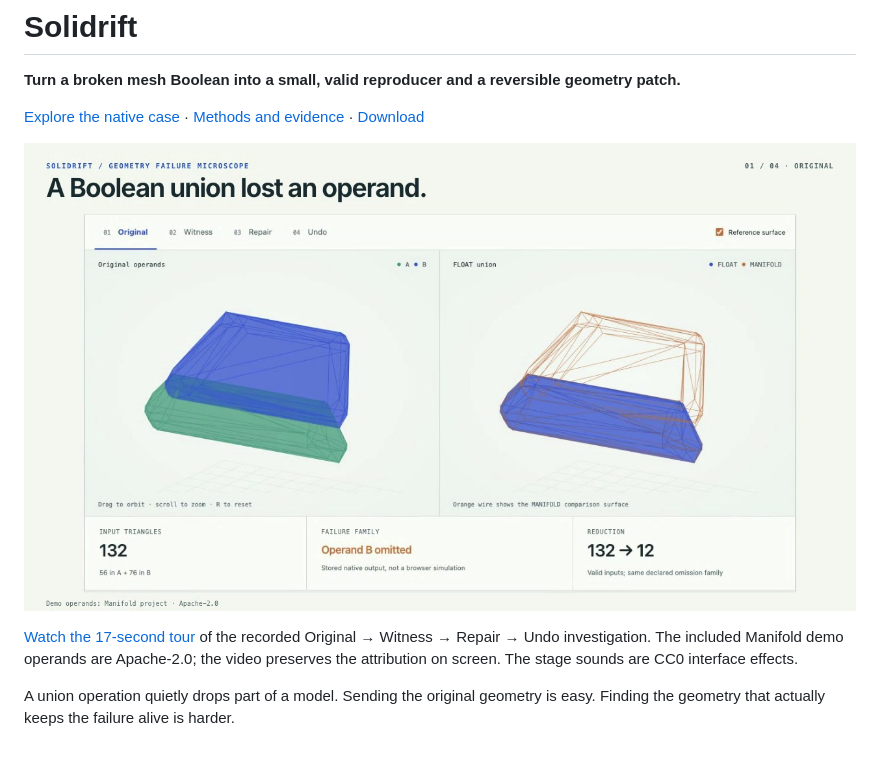
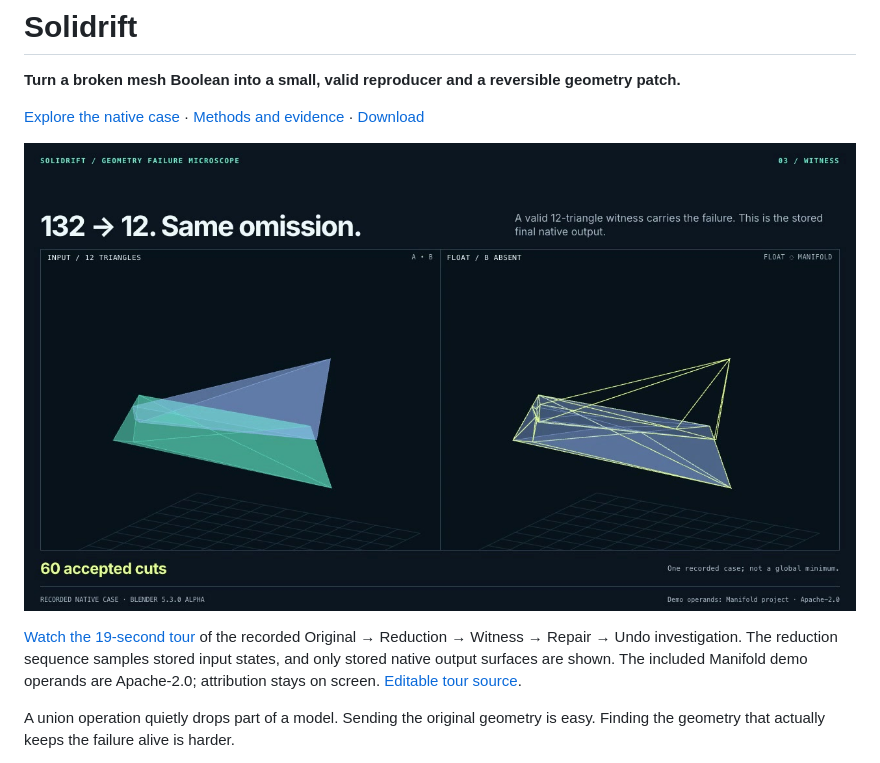
Before and after one commit to nazeeh111/Solidrift, a Markdown page: README.md, the part around one of its changes. Drawn GitHub-style; pictures changed too: docs/media/solidrift-tour.jpg.

Commit message:
Make Solidrift a report-backed geometry instrument

```diff
--- a/README.md
+++ b/README.md
@@ -8,5 +8,5 @@
 
-[Watch the 17-second tour](https://nazeeh111.github.io/Solidrift/tour.html) of the recorded Original → Witness → Repair → Undo investigation. The included Manifold demo operands are Apache-2.0; the video preserves the attribution on screen. The stage sounds are CC0 interface effects.
+[Watch the 19-second tour](https://nazeeh111.github.io/Solidrift/tour.html) of the recorded Original → Reduction → Witness → Repair → Undo investigation. The reduction sequence samples stored input states, and only stored native output surfaces are shown. The included Manifold demo operands are Apache-2.0; attribution stays on screen. [Editable tour source](tools/tour/README.md).
 
 A union operation quietly drops part of a model. Sending the original geometry is easy. Finding the geometry that actually keeps the failure alive is harder.
 
```
Also changed, not shown: other parts of README.md (+1 -1 lines), tools/tour/README.md (added, +14 -0 lines), tools/tour/brag-plan.md (added, +25 -0 lines), 10 other files.
